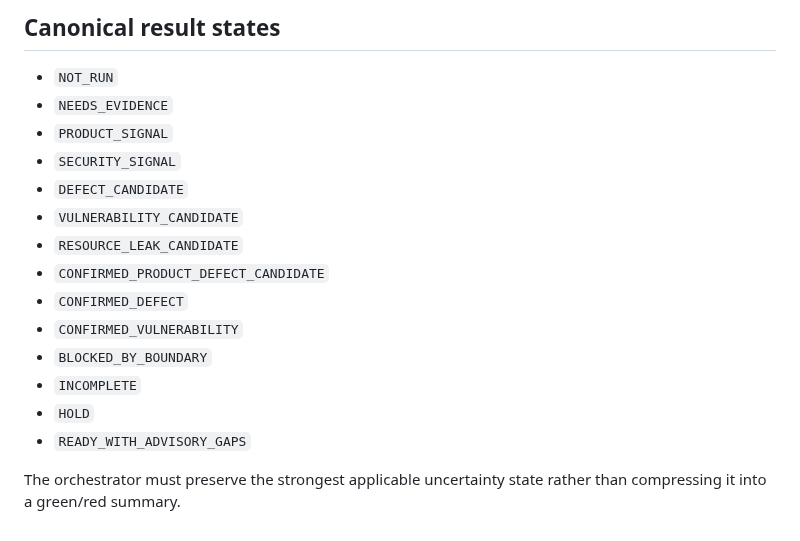
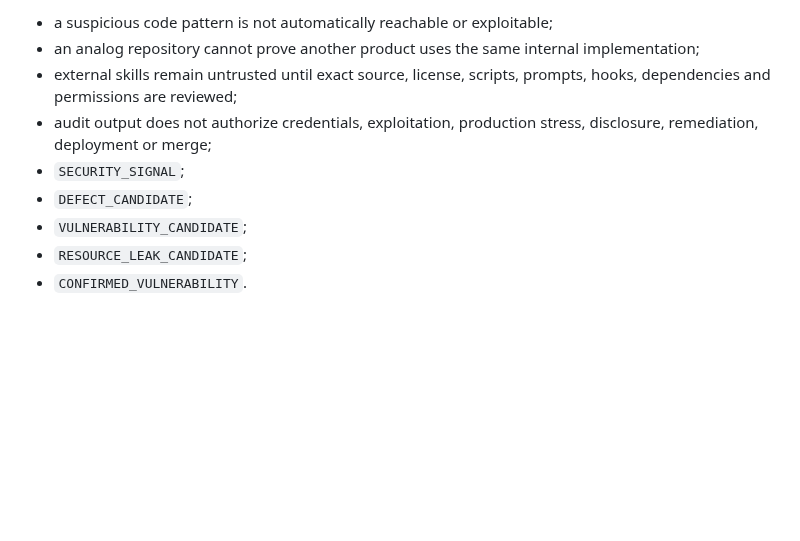
Before and after one commit to safal207/LiminalQAengineer, a Markdown page: skills/README.md, the part around one of its changes. GitHub-like rendering; blank space fills up the shorter version.

```diff
--- a/skills/README.md
+++ b/skills/README.md
@@ -76,18 +107,9 @@ External methods are pinned in `cyber-causal-audit/sources.json`. The default ad
-## Canonical result states
-
-- `NOT_RUN`
-- `NEEDS_EVIDENCE`
-- `PRODUCT_SIGNAL`
-- `SECURITY_SIGNAL`
-- `DEFECT_CANDIDATE`
-- `VULNERABILITY_CANDIDATE`
-- `RESOURCE_LEAK_CANDIDATE`
-- `CONFIRMED_PRODUCT_DEFECT_CANDIDATE`
-- `CONFIRMED_DEFECT`
-- `CONFIRMED_VULNERABILITY`
-- `BLOCKED_BY_BOUNDARY`
-- `INCOMPLETE`
-- `HOLD`
-- `READY_WITH_ADVISORY_GAPS`
-
-The orchestrator must preserve the strongest applicable uncertainty state rather than compressing it into a green/red summary.
+- a suspicious code pattern is not automatically reachable or exploitable;
+- an analog repository cannot prove another product uses the same internal implementation;
+- external skills remain untrusted until exact source, license, scripts, prompts, hooks, dependencies and permissions are reviewed;
+- audit output does not authorize credentials, exploitation, production stress, disclosure, remediation, deployment or merge;
+- `SECURITY_SIGNAL`;
+- `DEFECT_CANDIDATE`;
+- `VULNERABILITY_CANDIDATE`;
+- `RESOURCE_LEAK_CANDIDATE`;
+- `CONFIRMED_VULNERABILITY`.
```
Also changed, not shown: other parts of skills/README.md (+74 -43 lines).
